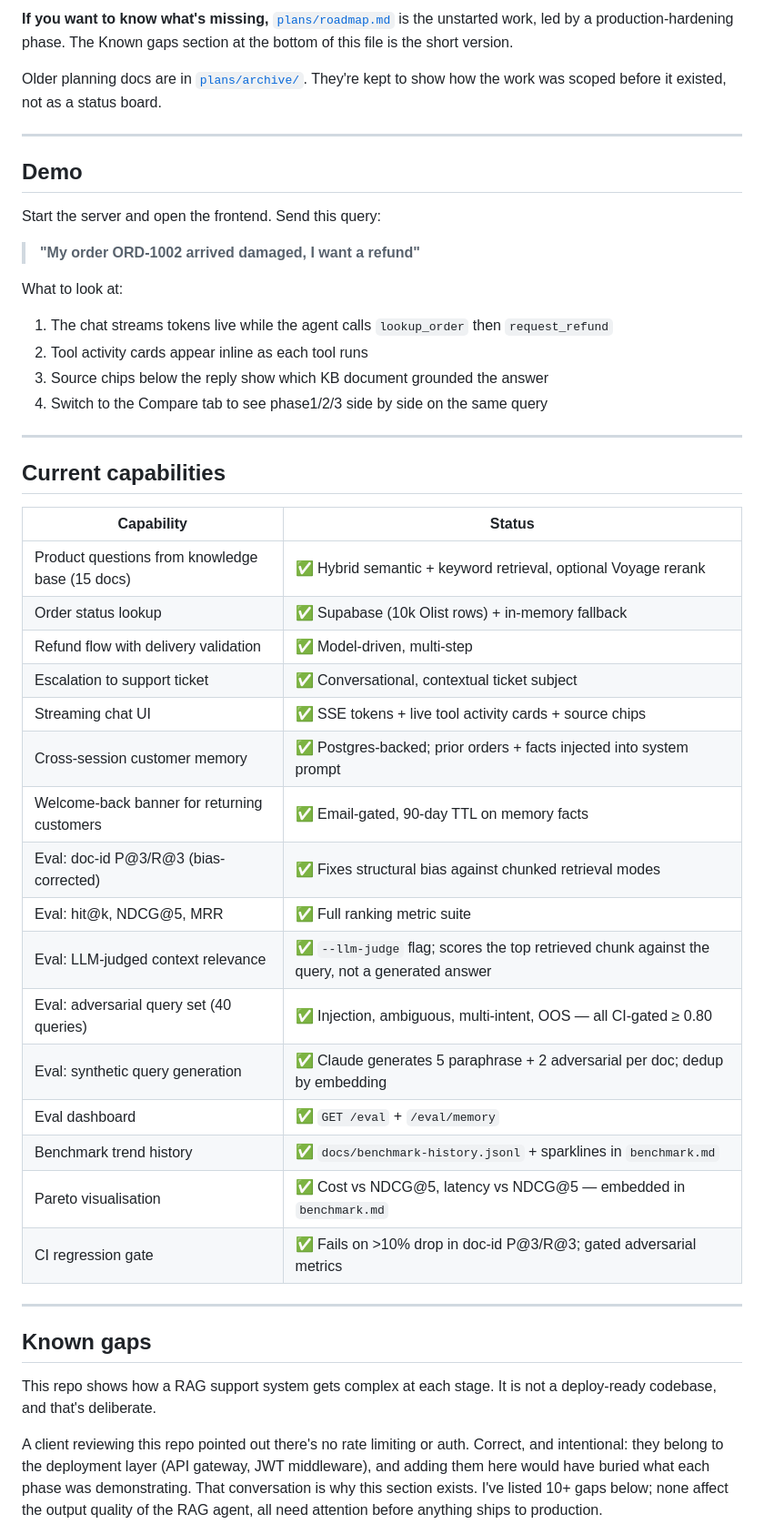
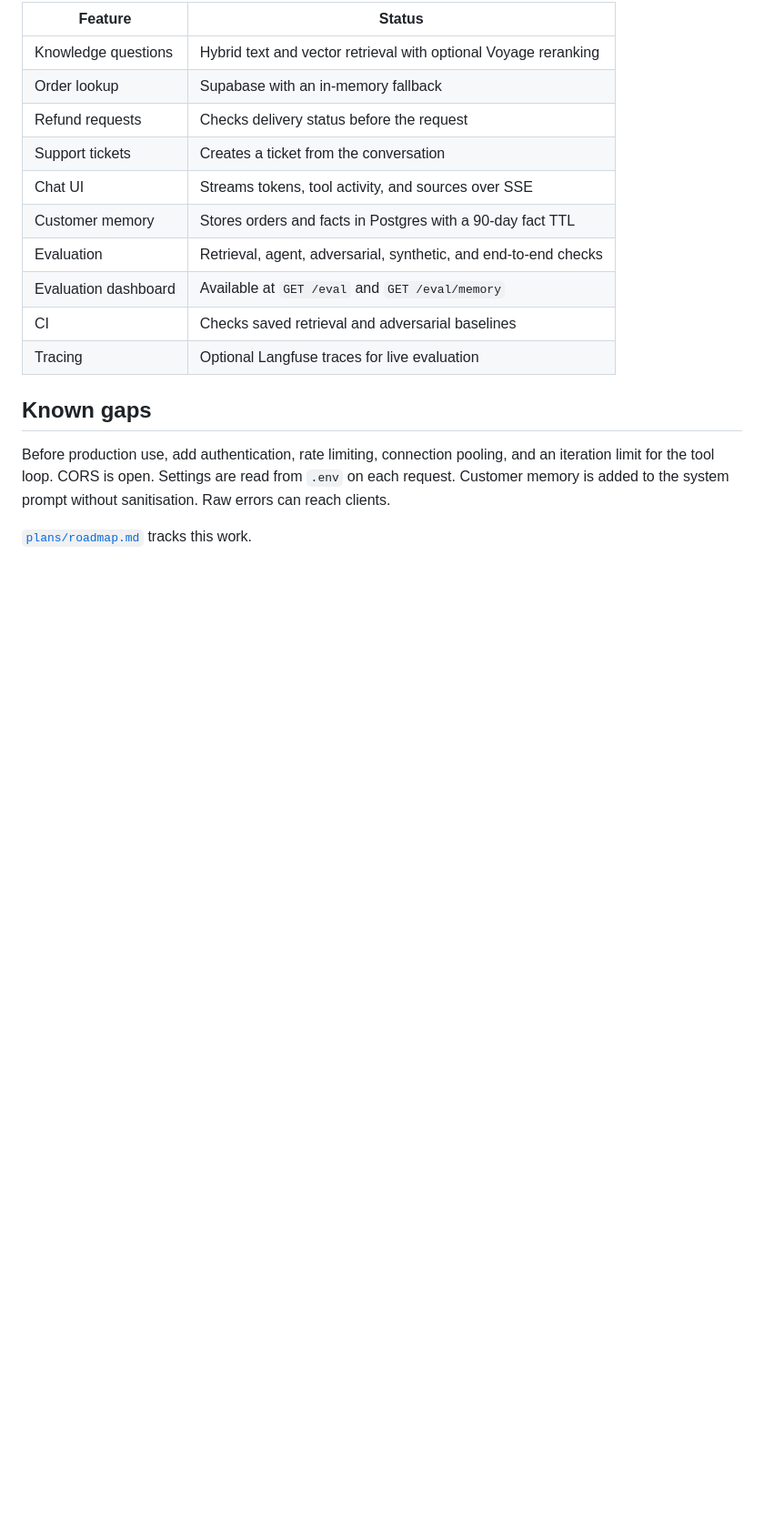
Before and after one commit to himanshu-nocodeassistant/ecom-support-bot, a Markdown page: README.md, the part around one of its changes. Shown at 91% size. Rendered like a GitHub page; blank space fills up the shorter version.

```diff
--- a/README.md
+++ b/README.md
@@ -41,50 +45,20 @@ Pair-programmed with [Claude Code](https://claude.ai/code). I planned the archit
 
-**If you want to know what's missing,** [`plans/roadmap.md`](plans/roadmap.md) is the unstarted work, led by a production-hardening phase. The Known gaps section at the bottom of this file is the short version.
-
-Older planning docs are in [`plans/archive/`](plans/archive/). They're kept to show how the work was scoped before it existed, not as a status board.
-
----
-
-## Demo
-
-Start the server and open the frontend. Send this query:
-
-> **"My order ORD-1002 arrived damaged, I want a refund"**
-
-What to look at:
-1. The chat streams tokens live while the agent calls `lookup_order` then `request_refund`
-2. Tool activity cards appear inline as each tool runs
-3. Source chips below the reply show which KB document grounded the answer
-4. Switch to the Compare tab to see phase1/2/3 side by side on the same query
-
----
-
-## Current capabilities
-
-| Capability | Status |
+| Feature | Status |
 |---|---|
-| Product questions from knowledge base (15 docs) | ✅ Hybrid semantic + keyword retrieval, optional Voyage rerank |
-| Order status lookup | ✅ Supabase (10k Olist rows) + in-memory fallback |
-| Refund flow with delivery validation | ✅ Model-driven, multi-step |
-| Escalation to support ticket | ✅ Conversational, contextual ticket subject |
-| Streaming chat UI | ✅ SSE tokens + live tool activity cards + source chips |
-| Cross-session customer memory | ✅ Postgres-backed; prior orders + facts injected into system prompt |
-| Welcome-back banner for returning customers | ✅ Email-gated, 90-day TTL on memory facts |
-| Eval: doc-id P@3/R@3 (bias-corrected) | ✅ Fixes structural bias against chunked retrieval modes |
-| Eval: hit@k, NDCG@5, MRR | ✅ Full ranking metric suite |
-| Eval: LLM-judged context relevance | ✅ `--llm-judge` flag; scores the top retrieved chunk against the query, not a generated answer |
-| Eval: adversarial query set (40 queries) | ✅ Injection, ambiguous, multi-intent, OOS — all CI-gated ≥ 0.80 |
-| Eval: synthetic query generation | ✅ Claude generates 5 paraphrase + 2 adversarial per doc; dedup by embedding |
-| Eval dashboard | ✅ `GET /eval` + `/eval/memory` |
-| Benchmark trend history | ✅ `docs/benchmark-history.jsonl` + sparklines in `benchmark.md` |
-| Pareto visualisation | ✅ Cost vs NDCG@5, latency vs NDCG@5 — embedded in `benchmark.md` |
-| CI regression gate | ✅ Fails on >10% drop in doc-id P@3/R@3; gated adversarial metrics |
-
----
+| Knowledge questions | Hybrid text and vector retrieval with optional Voyage reranking |
+| Order lookup | Supabase with an in-memory fallback |
+| Refund requests | Checks delivery status before the request |
+| Support tickets | Creates a ticket from the conversation |
+| Chat UI | Streams tokens, tool activity, and sources over SSE |
+| Customer memory | Stores orders and facts in Postgres with a 90-day fact TTL |
+| Evaluation | Retrieval, agent, adversarial, synthetic, and end-to-end checks |
+| Evaluation dashboard | Available at `GET /eval` and `GET /eval/memory` |
+| CI | Checks saved retrieval and adversarial baselines |
+| Tracing | Optional Langfuse traces for live evaluation |
 
 ## Known gaps
 
-This repo shows how a RAG support system gets complex at each stage. It is not a deploy-ready codebase, and that's deliberate.
+Before production use, add authentication, rate limiting, connection pooling, and an iteration limit for the tool loop. CORS is open. Settings are read from `.env` on each request. Customer memory is added to the system prompt without sanitisation. Raw errors can reach clients.
 
-A client reviewing this repo pointed out there's no rate limiting or auth. Correct, and intentional: they belong to the deployment layer (API gateway, JWT middleware), and adding them here would have buried what each phase was demonstrating. That conversation is why this section exists. I've listed 10+ gaps below; none affect the output quality of the RAG agent, all need attention before anything ships to production.
+[`plans/roadmap.md`](plans/roadmap.md) tracks this work.
 
```
Also changed, not shown: other parts of README.md (+61 -80 lines).
